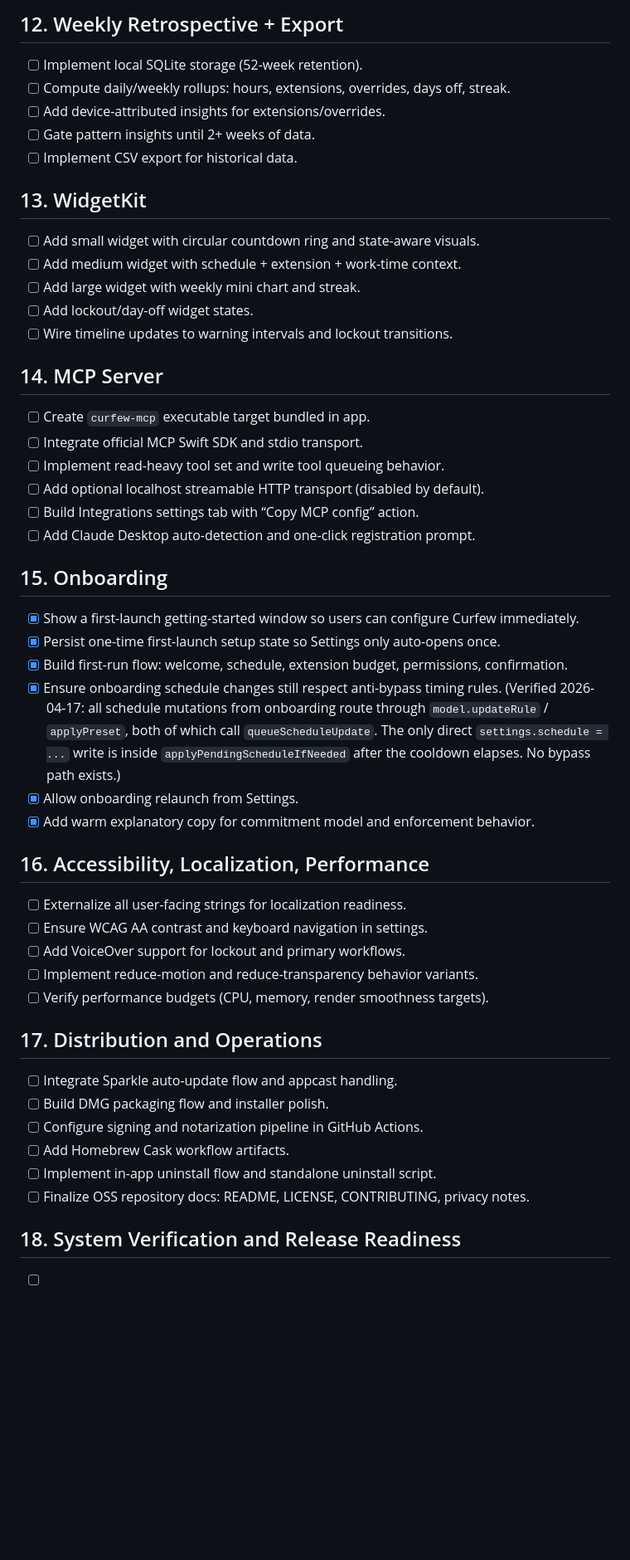
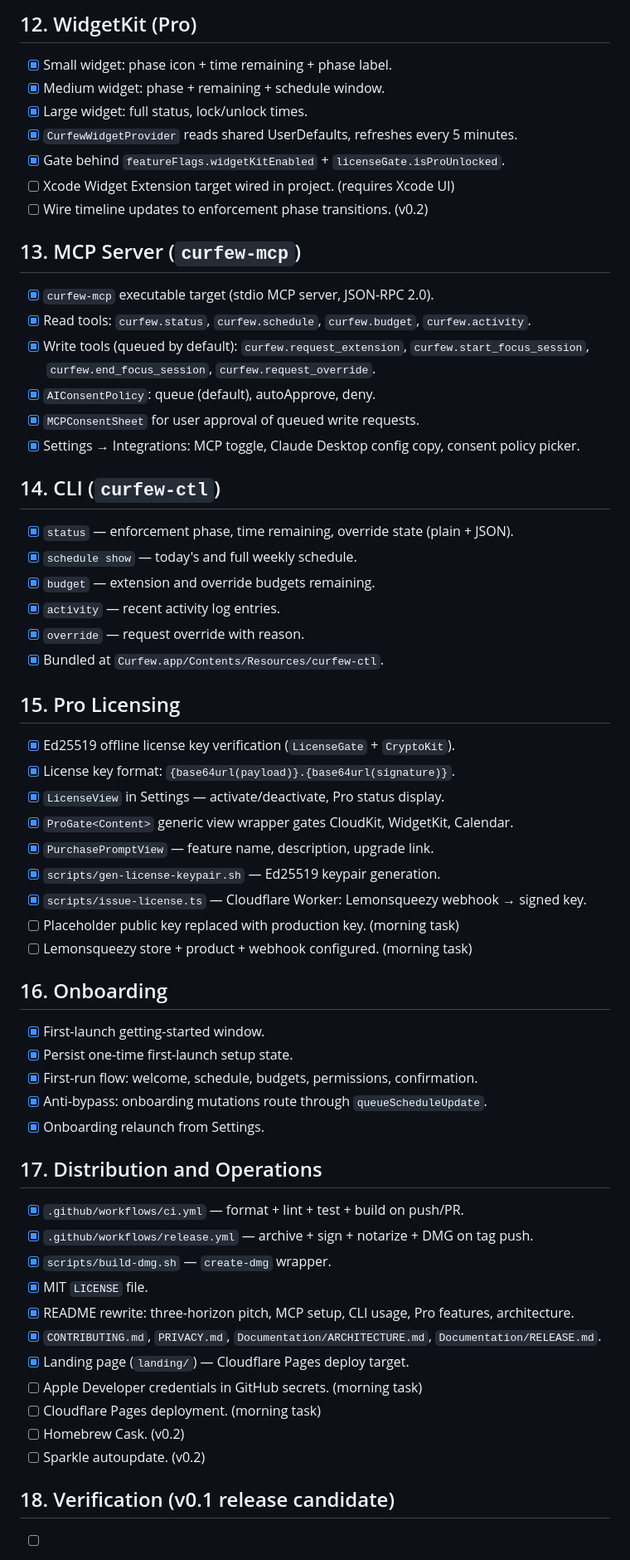
Before and after one commit to TheHypertextStudio/curfew, a Markdown page: Documentation/todos.md, the part around one of its changes. Shown at 83% size. GitHub-like rendering; blank space fills up the shorter version.

```diff
--- a/Documentation/todos.md
+++ b/Documentation/todos.md
@@ -125,54 +130,65 @@ Status legend: `[ ]` todo, `[-]` in progress, `[x]` done
 
-## 12. Weekly Retrospective + Export
+## 12. WidgetKit (Pro)
 
-- [ ] Implement local SQLite storage (52-week retention).
-- [ ] Compute daily/weekly rollups: hours, extensions, overrides, days off, streak.
-- [ ] Add device-attributed insights for extensions/overrides.
-- [ ] Gate pattern insights until 2+ weeks of data.
-- [ ] Implement CSV export for historical data.
+- [x] Small widget: phase icon + time remaining + phase label.
+- [x] Medium widget: phase + remaining + schedule window.
+- [x] Large widget: full status, lock/unlock times.
+- [x] `CurfewWidgetProvider` reads shared UserDefaults, refreshes every 5 minutes.
+- [x] Gate behind `featureFlags.widgetKitEnabled` + `licenseGate.isProUnlocked`.
+- [ ] Xcode Widget Extension target wired in project. (requires Xcode UI)
+- [ ] Wire timeline updates to enforcement phase transitions. (v0.2)
 
-## 13. WidgetKit
+## 13. MCP Server (`curfew-mcp`)
 
-- [ ] Add small widget with circular countdown ring and state-aware visuals.
-- [ ] Add medium widget with schedule + extension + work-time context.
-- [ ] Add large widget with weekly mini chart and streak.
-- [ ] Add lockout/day-off widget states.
-- [ ] Wire timeline updates to warning intervals and lockout transitions.
+- [x] `curfew-mcp` executable target (stdio MCP server, JSON-RPC 2.0).
+- [x] Read tools: `curfew.status`, `curfew.schedule`, `curfew.budget`, `curfew.activity`.
+- [x] Write tools (queued by default): `curfew.request_extension`, `curfew.start_focus_session`, `curfew.end_focus_session`, `curfew.request_override`.
+- [x] `AIConsentPolicy`: queue (default), autoApprove, deny.
+- [x] `MCPConsentSheet` for user approval of queued write requests.
+- [x] Settings → Integrations: MCP toggle, Claude Desktop config copy, consent policy picker.
 
-## 14. MCP Server
+## 14. CLI (`curfew-ctl`)
 
-- [ ] Create `curfew-mcp` executable target bundled in app.
-- [ ] Integrate official MCP Swift SDK and stdio transport.
-- [ ] Implement read-heavy tool set and write tool queueing behavior.
-- [ ] Add optional localhost streamable HTTP transport (disabled by default).
-- [ ] Build Integrations settings tab with “Copy MCP config” action.
-- [ ] Add Claude Desktop auto-detection and one-click registration prompt.
+- [x] `status` — enforcement phase, time remaining, override state (plain + JSON).
+- [x] `schedule show` — today's and full weekly schedule.
+- [x] `budget` — extension and override budgets remaining.
+- [x] `activity` — recent activity log entries.
+- [x] `override` — request override with reason.
+- [x] Bundled at `Curfew.app/Contents/Resources/curfew-ctl`.
 
-## 15. Onboarding
+## 15. Pro Licensing
 
-- [x] Show a first-launch getting-started window so users can configure Curfew immediately.
-- [x] Persist one-time first-launch setup state so Settings only auto-opens once.
-- [x] Build first-run flow: welcome, schedule, extension budget, permissions, confirmation.
-- [x] Ensure onboarding schedule changes still respect anti-bypass timing rules. (Verified 2026-04-17: all schedule mutations from onboarding route through `model.updateRule` / `applyPreset`, both of which call `queueScheduleUpdate`. The only direct `settings.schedule = ...` write is inside `applyPendingScheduleIfNeeded` after the cooldown elapses. No bypass path exists.)
-- [x] Allow onboarding relaunch from Settings.
-- [x] Add warm explanatory copy for commitment model and enforcement behavior.
+- [x] Ed25519 offline license key verification (`LicenseGate` + `CryptoKit`).
+- [x] License key format: `{base64url(payload)}.{base64url(signature)}`.
+- [x] `LicenseView` in Settings — activate/deactivate, Pro status display.
+- [x] `ProGate<Content>` generic view wrapper gates CloudKit, WidgetKit, Calendar.
+- [x] `PurchasePromptView` — feature name, description, upgrade link.
+- [x] `scripts/gen-license-keypair.sh` — Ed25519 keypair generation.
+- [x] `scripts/issue-license.ts` — Cloudflare Worker: Lemonsqueezy webhook → signed key.
+- [ ] Placeholder public key replaced with production key. (morning task)
+- [ ] Lemonsqueezy store + product + webhook configured. (morning task)
 
-## 16. Accessibility, Localization, Performance
+## 16. Onboarding
 
-- [ ] Externalize all user-facing strings for localization readiness.
-- [ ] Ensure WCAG AA contrast and keyboard navigation in settings.
-- [ ] Add VoiceOver support for lockout and primary workflows.
-- [ ] Implement reduce-motion and reduce-transparency behavior variants.
-- [ ] Verify performance budgets (CPU, memory, render smoothness targets).
+- [x] First-launch getting-started window.
+- [x] Persist one-time first-launch setup state.
+- [x] First-run flow: welcome, schedule, budgets, permissions, confirmation.
+- [x] Anti-bypass: onboarding mutations route through `queueScheduleUpdate`.
+- [x] Onboarding relaunch from Settings.
 
 ## 17. Distribution and Operations
 
-- [ ] Integrate Sparkle auto-update flow and appcast handling.
-- [ ] Build DMG packaging flow and installer polish.
-- [ ] Configure signing and notarization pipeline in GitHub Actions.
-- [ ] Add Homebrew Cask workflow artifacts.
-- [ ] Implement in-app uninstall flow and standalone uninstall script.
-- [ ] Finalize OSS repository docs: README, LICENSE, CONTRIBUTING, privacy notes.
+- [x] `.github/workflows/ci.yml` — format + lint + test + build on push/PR.
+- [x] `.github/workflows/release.yml` — archive + sign + notarize + DMG on tag push.
+- [x] `scripts/build-dmg.sh` — `create-dmg` wrapper.
+- [x] MIT `LICENSE` file.
+- [x] README rewrite: three-horizon pitch, MCP setup, CLI usage, Pro features, architecture.
+- [x] `CONTRIBUTING.md`, `PRIVACY.md`, `Documentation/ARCHITECTURE.md`, `Documentation/RELEASE.md`.
+- [x] Landing page (`landing/`) — Cloudflare Pages deploy target.
+- [ ] Apple Developer credentials in GitHub secrets. (morning task)
+- [ ] Cloudflare Pages deployment. (morning task)
+- [ ] Homebrew Cask. (v0.2)
+- [ ] Sparkle autoupdate. (v0.2)
 
-## 18. System Verification and Release Readiness
+## 18. Verification (v0.1 release candidate)
 
```
Also changed, not shown: other parts of Documentation/todos.md (+68 -61 lines).
